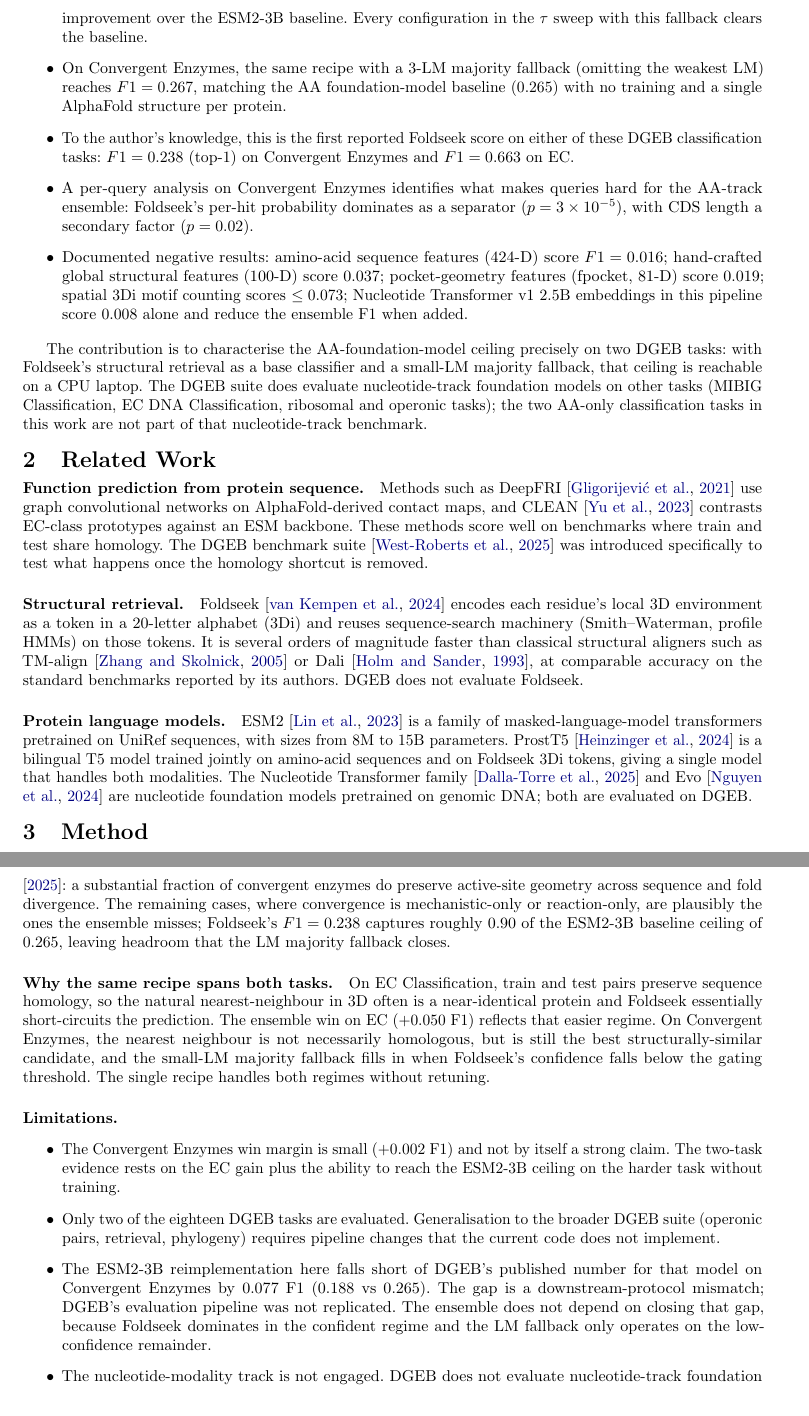
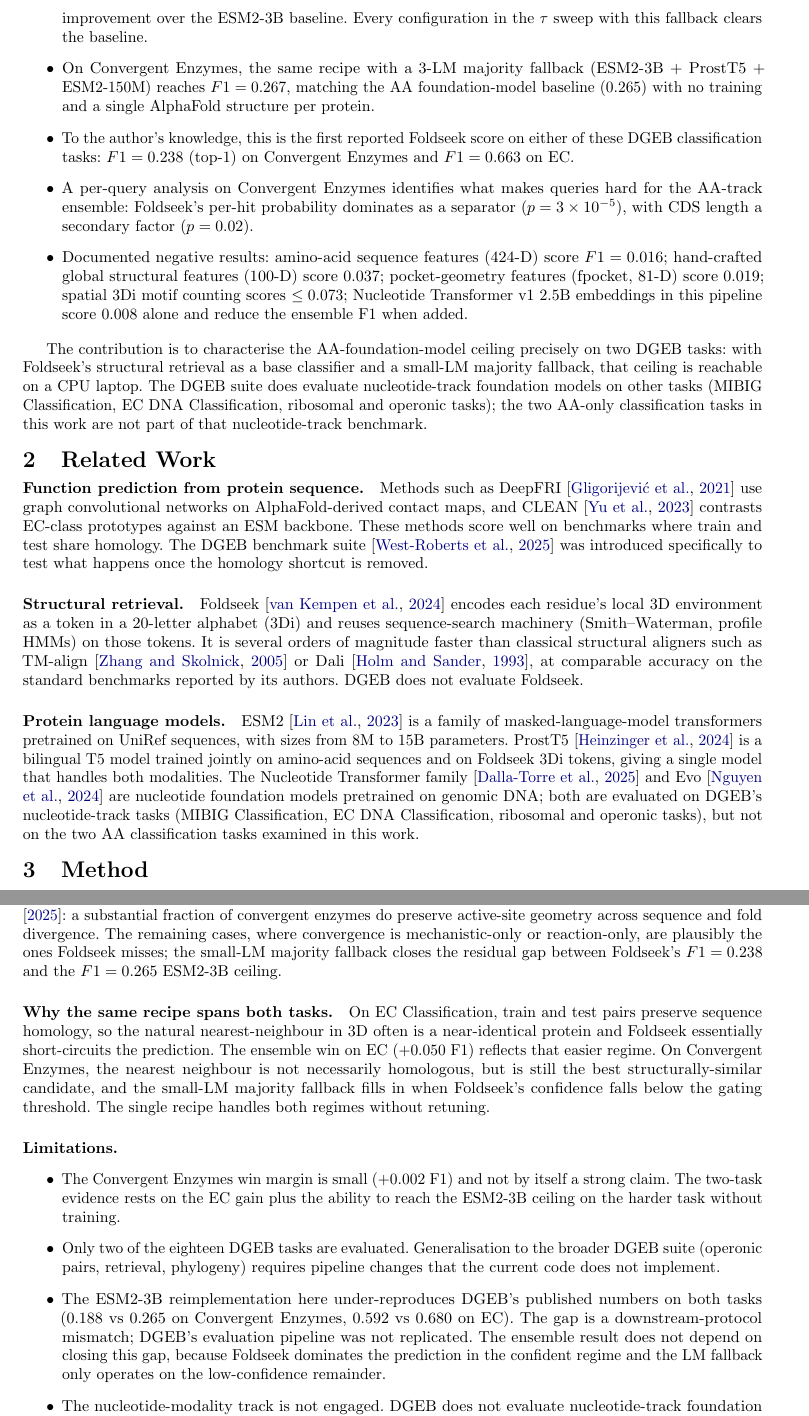
Before and after one commit to evrabhinav/convergent-enzymes-foldseek, a LaTeX paper (paper/main.tex): two parts of pages 2 and 7 of 9, joined at a grey line, cut so that both start at the same text. Compiled offline with pdfLaTeX.

Commit message:
Paper: fix five issues found in fresh proofread
1. 'Omitting the weakest LM' was factually wrong. ESM2-35M is NOT
   the weakest individual LM — ESM2-150M is (0.139 on CE vs 0.161
   for ESM2-35M; 0.403 on EC vs 0.428). The 3-LM majority for CE
   includes ESM2-150M and excludes ESM2-35M for empirical
   ensemble-disagreement reasons, not LM strength. Replace with
   neutral 'best-tested configuration' framing in both intro
   contribution bullet and method section.

2. Hallucinated claim 'adding ESM2-35M as a fourth voter slightly
   reduces the ensemble F1' on CE. No such 4-LM AA majority
   experiment was actually run on CE (only NT addition, which is a
   different experiment). Removed.

3. Compute-time inconsistency: abstract/method said 'under one
   hour', conclusion said '30 minutes'. Unified to 'approximately
   30 minutes' everywhere, matching CITATION.cff.

4. EC reimplementation gap was omitted from limitations: ESM2-3B
   alone in this pipeline is 0.592 on EC (vs DGEB's 0.680) — same
   downstream-protocol mismatch as on CE. Limitations bullet now
   reports both gaps for honesty.

5. Awkward phrasing 'Foldseek captures roughly 0.90 of the ESM2-3B
   baseline ceiling' replaced with 'the small-LM majority fallback
   closes the residual gap between Foldseek's F1=0.238 and the
   F1=0.265 ESM2-3B ceiling'.

6. 'Both are evaluated on DGEB' in Related Work was ambiguous;
   could be misread as 'evaluated on CE/EC'. Clarified to 'on
   DGEB's nucleotide-track tasks (MIBIG, EC DNA, ribosomal, ...),
   but not on the two AA classification tasks examined here'.

```diff
--- a/paper/main.tex
+++ b/paper/main.tex
@@ -116,9 +117,9 @@ This paper makes the following empirical contributions.
       configuration in the $\tau$ sweep with this fallback clears the
       baseline.
 \item On Convergent Enzymes, the same recipe with a 3-LM majority
-      fallback (omitting the weakest LM) reaches $F1 = 0.267$, matching
-      the AA foundation-model baseline ($0.265$) with no training and
-      a single AlphaFold structure per protein.
+      fallback (ESM2-3B + ProstT5 + ESM2-150M) reaches $F1 = 0.267$,
+      matching the AA foundation-model baseline ($0.265$) with no
+      training and a single AlphaFold structure per protein.
 \item To the author's knowledge, this is the first reported Foldseek
       score on either of these DGEB classification tasks: $F1 = 0.238$
       (top-1) on Convergent Enzymes and $F1 = 0.663$ on EC.
@@ -173,7 +174,9 @@ Foldseek 3Di tokens, giving a single model that handles both
 modalities. The Nucleotide Transformer family
 \citep{dallatorre2024nt} and Evo \citep{nguyen2024evo} are nucleotide
 foundation models pretrained on genomic DNA; both are evaluated on
-DGEB.
+DGEB's nucleotide-track tasks (MIBIG Classification, EC DNA
+Classification, ribosomal and operonic tasks), but not on the two AA
+classification tasks examined in this work.
 
 \section{Method}
 
@@ -524,10 +527,10 @@ consistent with the structural-and-mechanistic-convergence paradigm
 identified by \citet{riziotis2025paradigms}: a substantial fraction
 of convergent enzymes do preserve active-site geometry across
 sequence and fold divergence. The remaining cases, where convergence
-is mechanistic-only or reaction-only, are plausibly the ones the
-ensemble misses; Foldseek's $F1 = 0.238$ captures roughly $0.90$ of
-the ESM2-3B baseline ceiling of $0.265$, leaving headroom that the
-LM majority fallback closes.
+is mechanistic-only or reaction-only, are plausibly the ones Foldseek
+misses; the small-LM majority fallback closes the residual gap
+between Foldseek's $F1 = 0.238$ and the $F1 = 0.265$ ESM2-3B
+ceiling.
 
 \paragraph{Why the same recipe spans both tasks.}
 On EC Classification, train and test pairs preserve sequence homology,
@@ -550,13 +553,14 @@ regimes without retuning.
       to the broader DGEB suite (operonic pairs, retrieval, phylogeny)
       requires pipeline changes that the current code does not
       implement.
-\item The ESM2-3B reimplementation here falls short of DGEB's
-      published number for that model on Convergent Enzymes by
-      $0.077$ F1 ($0.188$ vs $0.265$). The gap is a downstream-protocol
-      mismatch; DGEB's evaluation pipeline was not replicated. The
-      ensemble does not depend on closing that gap, because Foldseek
-      dominates in the confident regime and the LM fallback only
-      operates on the low-confidence remainder.
+\item The ESM2-3B reimplementation here under-reproduces DGEB's
+      published numbers on both tasks ($0.188$ vs $0.265$ on
+      Convergent Enzymes, $0.592$ vs $0.680$ on EC). The gap is a
+      downstream-protocol mismatch; DGEB's evaluation pipeline was
+      not replicated. The ensemble result does not depend on closing
+      this gap, because Foldseek dominates the prediction in the
+      confident regime and the LM fallback only operates on the
+      low-confidence remainder.
 \item The nucleotide-modality track is not engaged. DGEB does not
       evaluate nucleotide-track foundation models on either of the
       two AA classification tasks examined here; that comparison is
```
Also changed, not shown: paper/main.tex (24 more changed lines).
